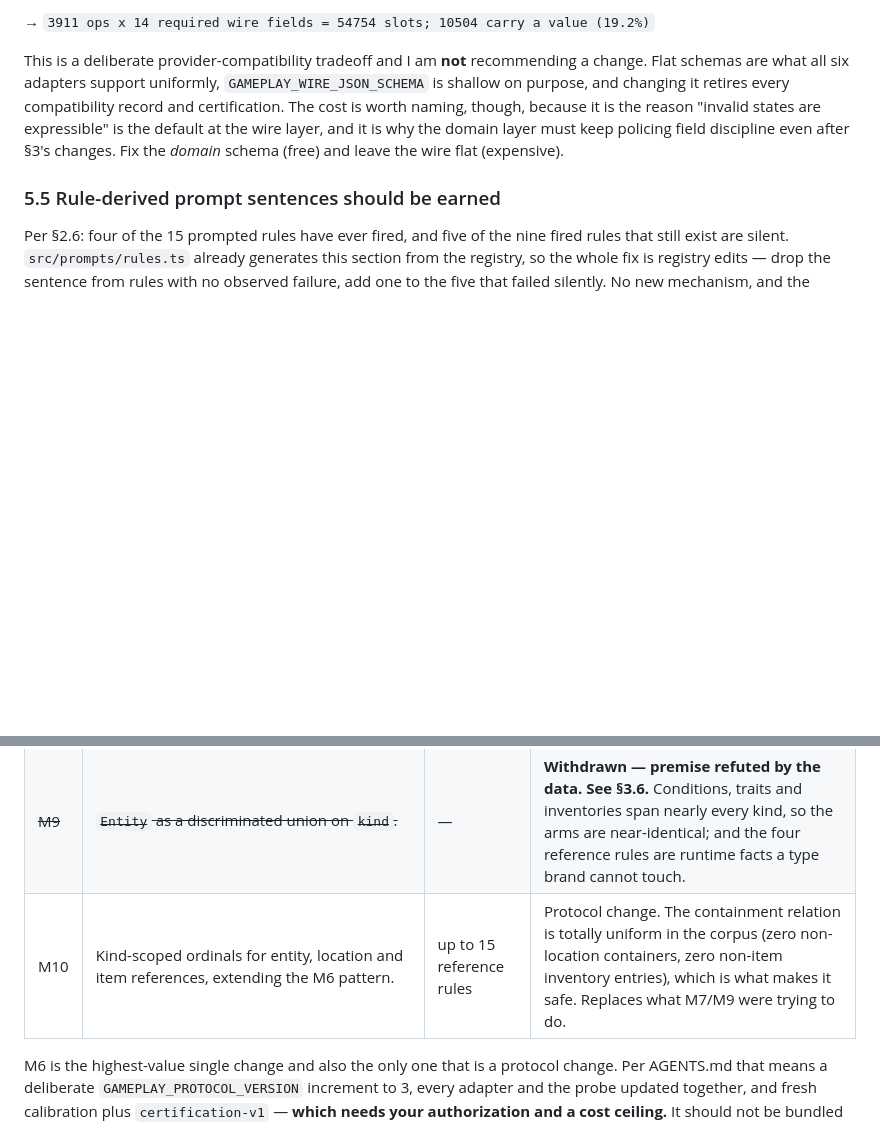
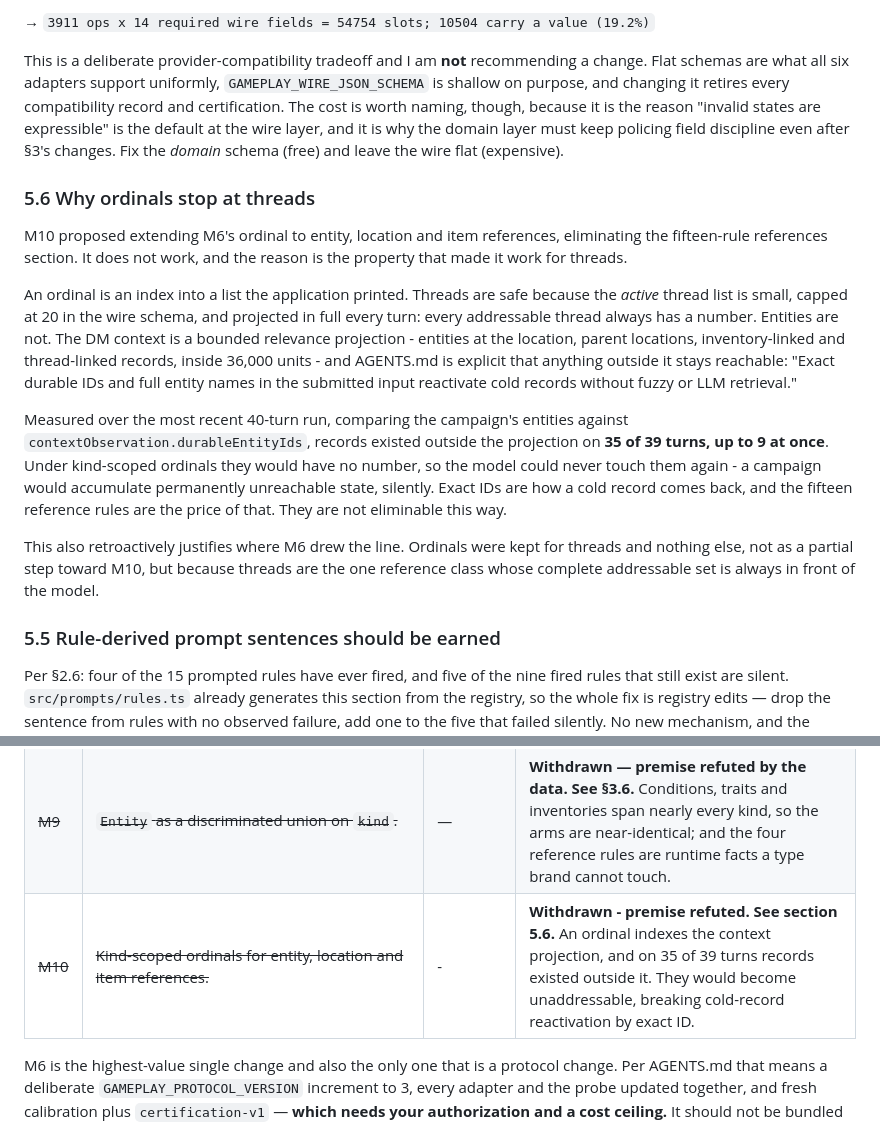
Before and after one commit to TJurijs/llm-dungeon, a Markdown page: DESIGN-STATE-AND-LLM.md, 2 parts joined by grey strips. Rendered like a GitHub page; blank space fills up the shorter version.

Commit message:
docs: withdraw M10 - an ordinal cannot address a record outside the projection
Fourth premise checked before implementing, fourth refuted. M10 would have
extended M6's thread ordinal to entity, location and item references to
eliminate the fifteen-rule references section.

An ordinal indexes a list the application printed. Threads are safe because the
active-thread list is capped at 20 and projected in full every turn, so every
addressable thread always has a number. Entities are not: the DM context is a
bounded relevance projection, and AGENTS.md requires that anything outside it
stay reachable - "exact durable IDs and full entity names in the submitted
input reactivate cold records without fuzzy or LLM retrieval".

Measured on the most recent 40-turn run, comparing campaign entities against
contextObservation.durableEntityIds: records existed outside the projection on
35 of 39 turns, up to 9 at once. Under kind-scoped ordinals those records would
have no number and could never be touched again, so a campaign would accumulate
permanently unreachable state without any error.

Exact IDs are how a cold record comes back. The reference rules are the price of
that, and they are not eliminable this way.

This also justifies where V3 drew the line: ordinals were kept for threads and
nothing else, not as a partial step toward M10, but because threads are the one
reference class whose complete addressable set is always in front of the model.

Co-Authored-By: Claude Opus 5 <noreply@anthropic.com>

```diff
--- a/DESIGN-STATE-AND-LLM.md
+++ b/DESIGN-STATE-AND-LLM.md
@@ -1006,6 +1006,34 @@ wire layer, and it is why the domain layer must keep policing field discipline
 even after §3's changes. Fix the *domain* schema (free) and leave the wire flat
 (expensive).
 
+### 5.6 Why ordinals stop at threads
+
+M10 proposed extending M6's ordinal to entity, location and item references,
+eliminating the fifteen-rule references section. It does not work, and the
+reason is the property that made it work for threads.
+
+An ordinal is an index into a list the application printed. Threads are safe
+because the *active* thread list is small, capped at 20 in the wire schema, and
+projected in full every turn: every addressable thread always has a number.
+Entities are not. The DM context is a bounded relevance projection - entities
+at the location, parent locations, inventory-linked and thread-linked records,
+inside 36,000 units - and AGENTS.md is explicit that anything outside it stays
+reachable: "Exact durable IDs and full entity names in the submitted input
+reactivate cold records without fuzzy or LLM retrieval."
+
+Measured over the most recent 40-turn run, comparing the campaign's entities
+against `contextObservation.durableEntityIds`, records existed outside the
+projection on **35 of 39 turns, up to 9 at once**. Under kind-scoped ordinals
+they would have no number, so the model could never touch them again - a
+campaign would accumulate permanently unreachable state, silently. Exact IDs
+are how a cold record comes back, and the fifteen reference rules are the price
+of that. They are not eliminable this way.
+
+This also retroactively justifies where M6 drew the line. Ordinals were kept
+for threads and nothing else, not as a partial step toward M10, but because
+threads are the one reference class whose complete addressable set is always in
+front of the model.
+
 ### 5.5 Rule-derived prompt sentences should be earned
 
 Per §2.6: four of the 15 prompted rules have ever fired, and five of the nine
@@ -1048,7 +1076,7 @@ none of the others can be shown not to have made the model record less.
 | ~~M7~~ | ~~`Placement` as a sum type on `ItemEntity`.~~ | — | **Withdrawn — premise refuted by the data. See §3.6.** Items are fungible types held by several owners at once (27 cases, 61 stacked entries); a single-owner sum type cannot express currency. |
 | ~~M8~~ | ~~Setup as `applyTransaction` over an empty campaign.~~ | — | **Withdrawn — premise refuted. See §3.7.** Setup IDs are model-authoritative verbatim; gameplay IDs are application-allocated from a hint. And the "duplicate" rules are not duplicates: the same invariant has a different owner at setup than at commit. |
 | ~~M9~~ | ~~`Entity` as a discriminated union on `kind`.~~ | — | **Withdrawn — premise refuted by the data. See §3.6.** Conditions, traits and inventories span nearly every kind, so the arms are near-identical; and the four reference rules are runtime facts a type brand cannot touch. |
-| M10 | Kind-scoped ordinals for entity, location and item references, extending the M6 pattern. | up to 15 reference rules | Protocol change. The containment relation is totally uniform in the corpus (zero non-location containers, zero non-item inventory entries), which is what makes it safe. Replaces what M7/M9 were trying to do. |
+| ~~M10~~ | ~~Kind-scoped ordinals for entity, location and item references.~~ | - | **Withdrawn - premise refuted. See section 5.6.** An ordinal indexes the context projection, and on 35 of 39 turns records existed outside it. They would become unaddressable, breaking cold-record reactivation by exact ID. |
 
 M6 is the highest-value single change and also the only one that is a protocol
 change. Per AGENTS.md that means a deliberate `GAMEPLAY_PROTOCOL_VERSION`
```
